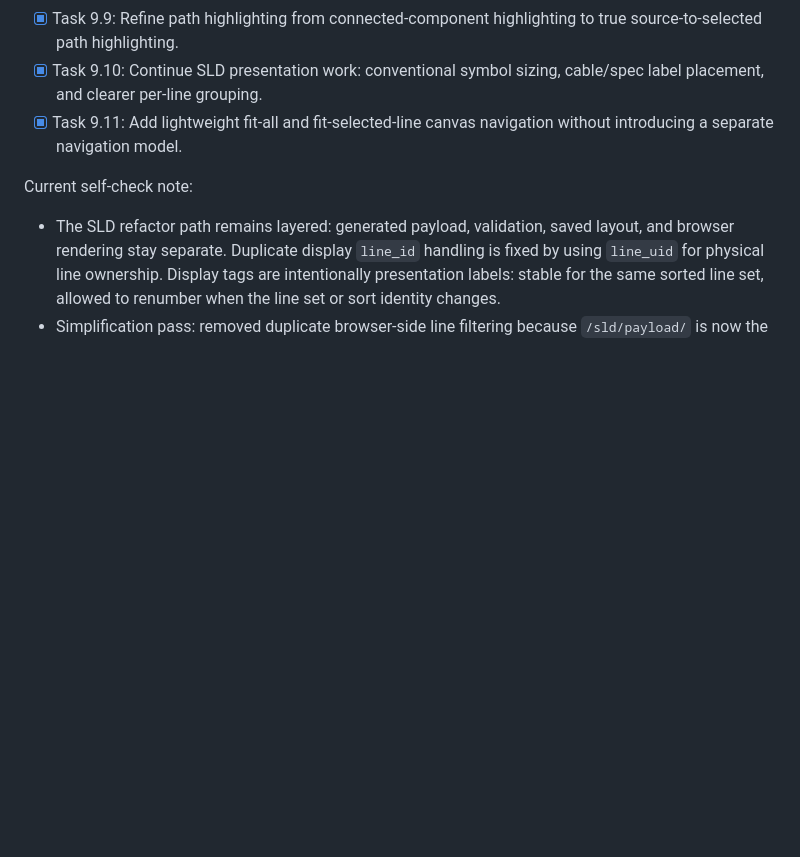
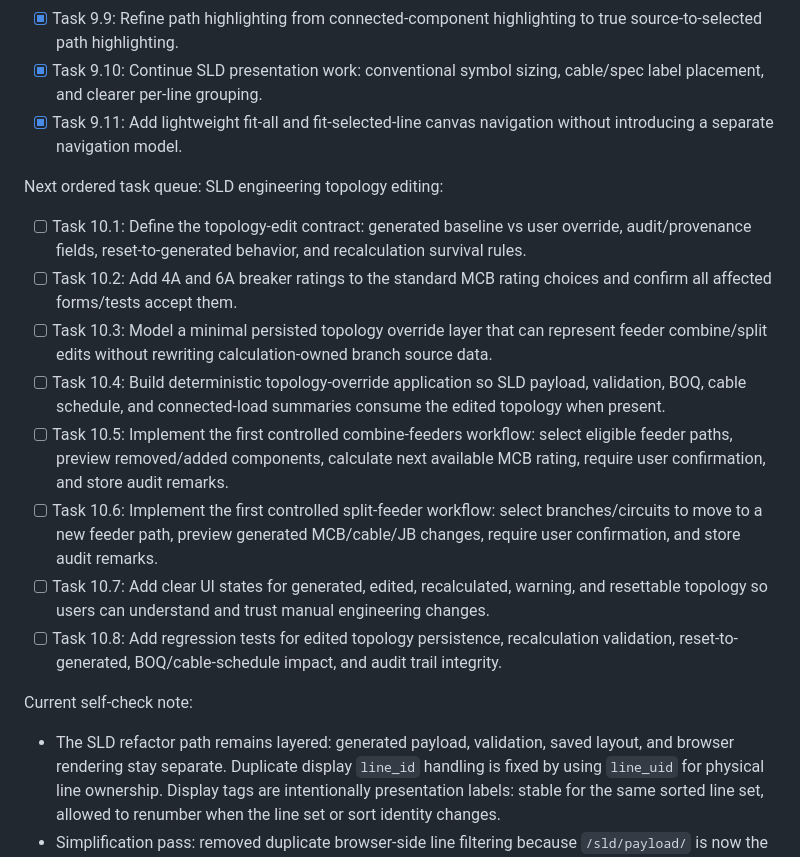
Before and after one commit to kaushikray0601/eht_office, a Markdown page: NOTES/REFRACTOR_TASK_TRACKER.md, the part around the change. GitHub-like rendering; blank space fills up the shorter version.

```diff
--- a/NOTES/REFRACTOR_TASK_TRACKER.md
+++ b/NOTES/REFRACTOR_TASK_TRACKER.md
@@ -51,6 +51,16 @@ Active ordered task queue as of 2026-04-25:
 - [x] Task 9.10: Continue SLD presentation work: conventional symbol sizing, cable/spec label placement, and clearer per-line grouping.
 - [x] Task 9.11: Add lightweight fit-all and fit-selected-line canvas navigation without introducing a separate navigation model.
 
+Next ordered task queue: SLD engineering topology editing:
+- [ ] Task 10.1: Define the topology-edit contract: generated baseline vs user override, audit/provenance fields, reset-to-generated behavior, and recalculation survival rules.
+- [ ] Task 10.2: Add 4A and 6A breaker ratings to the standard MCB rating choices and confirm all affected forms/tests accept them.
+- [ ] Task 10.3: Model a minimal persisted topology override layer that can represent feeder combine/split edits without rewriting calculation-owned branch source data.
+- [ ] Task 10.4: Build deterministic topology-override application so SLD payload, validation, BOQ, cable schedule, and connected-load summaries consume the edited topology when present.
+- [ ] Task 10.5: Implement the first controlled combine-feeders workflow: select eligible feeder paths, preview removed/added components, calculate next available MCB rating, require user confirmation, and store audit remarks.
+- [ ] Task 10.6: Implement the first controlled split-feeder workflow: select branches/circuits to move to a new feeder path, preview generated MCB/cable/JB changes, require user confirmation, and store audit remarks.
+- [ ] Task 10.7: Add clear UI states for generated, edited, recalculated, warning, and resettable topology so users can understand and trust manual engineering changes.
+- [ ] Task 10.8: Add regression tests for edited topology persistence, recalculation validation, reset-to-generated, BOQ/cable-schedule impact, and audit trail integrity.
+
 Current self-check note:
 - The SLD refactor path remains layered: generated payload, validation, saved layout, and browser rendering stay separate. Duplicate display `line_id` handling is fixed by using `line_uid` for physical line ownership. Display tags are intentionally presentation labels: stable for the same sorted line set, allowed to renumber when the line set or sort identity changes.
 - Simplification pass: removed duplicate browser-side line filtering because `/sld/payload/` is now the canonical server-side line filter. The browser now trusts the endpoint response and only renders it. This keeps filtering rules in one place and avoids maintaining two copies of the same duplicate-`line_id` logic.
```
Also changed, not shown: NOTES/EHT_SLD_GRAPH_CONTRACT.md (+67 -6 lines).
